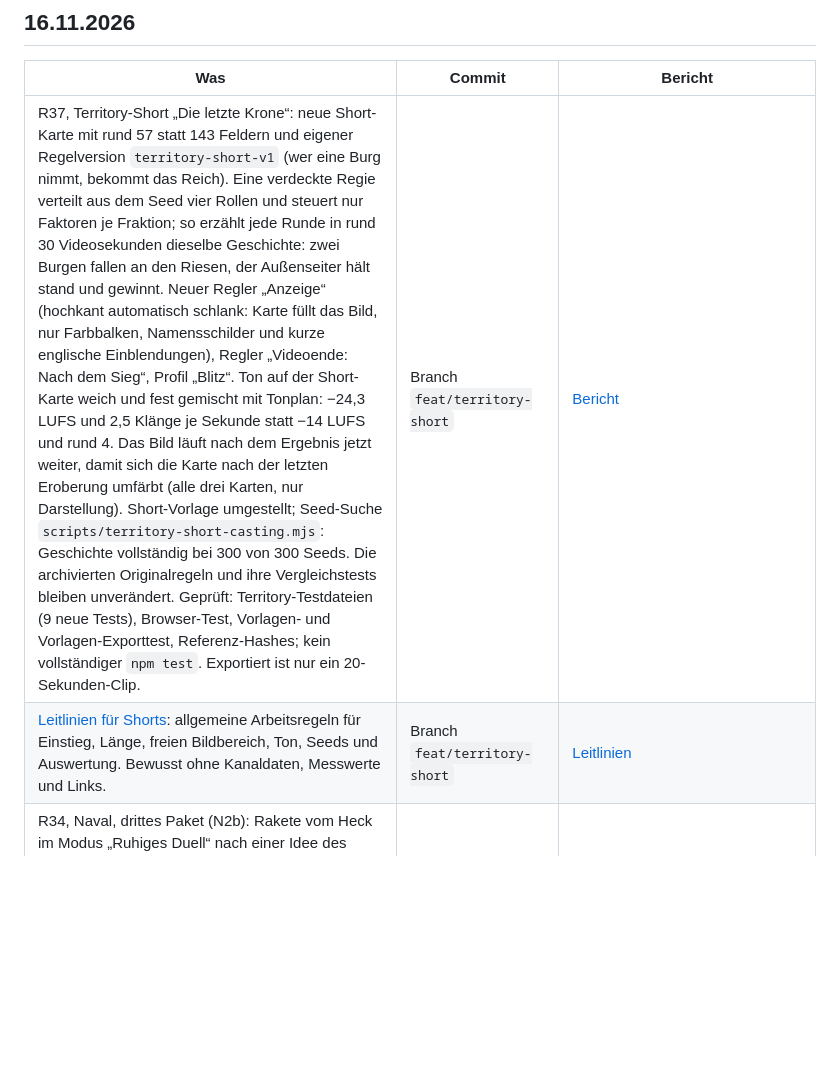
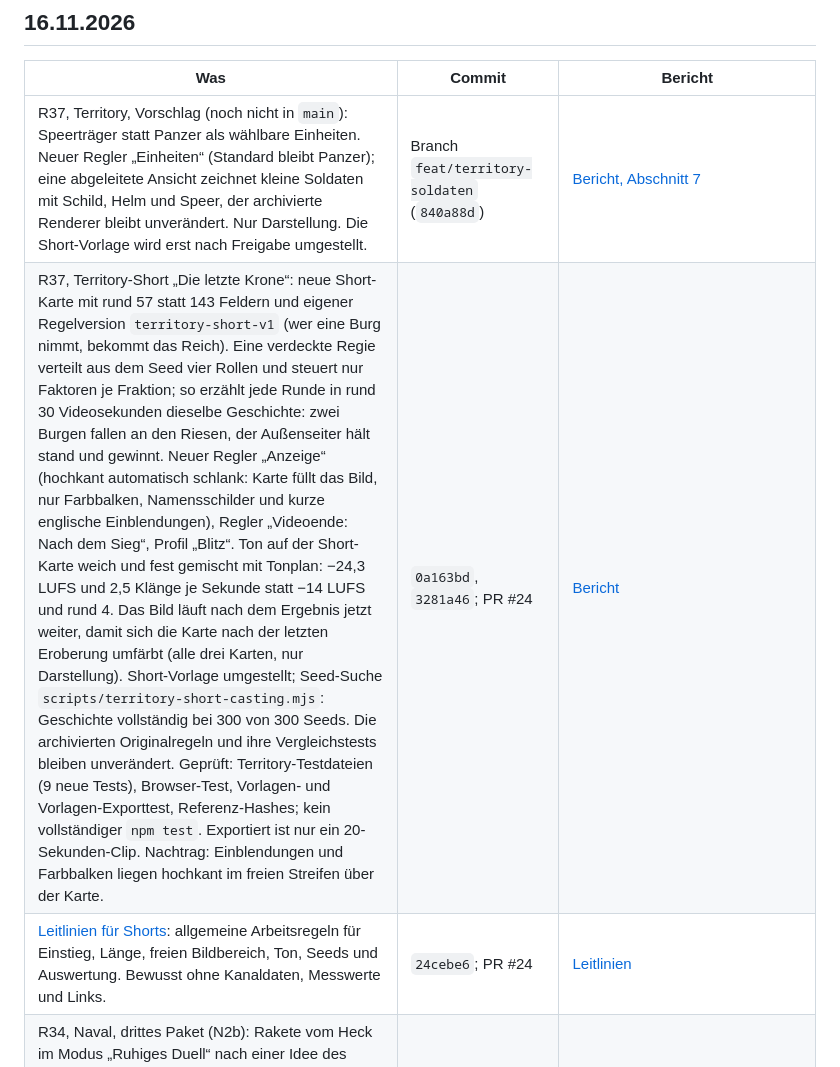
Before and after one commit to emfau88/Endless-Battle-Simulator, a Markdown page: docs/CHANGELOG.md, the part around the change. GitHub-like rendering; blank space fills up the shorter version.

```diff
--- a/docs/CHANGELOG.md
+++ b/docs/CHANGELOG.md
@@ -6,8 +6,9 @@ Erledigte Arbeit, neueste zuerst, mit Commit und Bericht. Offene Punkte stehen i
 
 | Was | Commit | Bericht |
 |---|---|---|
-| R37, Territory-Short „Die letzte Krone“: neue Short-Karte mit rund 57 statt 143 Feldern und eigener Regelversion `territory-short-v1` (wer eine Burg nimmt, bekommt das Reich). Eine verdeckte Regie verteilt aus dem Seed vier Rollen und steuert nur Faktoren je Fraktion; so erzählt jede Runde in rund 30 Videosekunden dieselbe Geschichte: zwei Burgen fallen an den Riesen, der Außenseiter hält stand und gewinnt. Neuer Regler „Anzeige“ (hochkant automatisch schlank: Karte füllt das Bild, nur Farbbalken, Namensschilder und kurze englische Einblendungen), Regler „Videoende: Nach dem Sieg“, Profil „Blitz“. Ton auf der Short-Karte weich und fest gemischt mit Tonplan: −24,3 LUFS und 2,5 Klänge je Sekunde statt −14 LUFS und rund 4. Das Bild läuft nach dem Ergebnis jetzt weiter, damit sich die Karte nach der letzten Eroberung umfärbt (alle drei Karten, nur Darstellung). Short-Vorlage umgestellt; Seed-Suche `scripts/territory-short-casting.mjs`: Geschichte vollständig bei 300 von 300 Seeds. Die archivierten Originalregeln und ihre Vergleichstests bleiben unverändert. Geprüft: Territory-Testdateien (9 neue Tests), Browser-Test, Vorlagen- und Vorlagen-Exporttest, Referenz-Hashes; kein vollständiger `npm test`. Exportiert ist nur ein 20-Sekunden-Clip. | Branch `feat/territory-short` | [Bericht](TERRITORY_SHORT_2026-11-16.md) |
-| [Leitlinien für Shorts](SHORTS_LEITLINIEN.md): allgemeine Arbeitsregeln für Einstieg, Länge, freien Bildbereich, Ton, Seeds und Auswertung. Bewusst ohne Kanaldaten, Messwerte und Links. | Branch `feat/territory-short` | [Leitlinien](SHORTS_LEITLINIEN.md) |
+| R37, Territory, Vorschlag (noch nicht in `main`): Speerträger statt Panzer als wählbare Einheiten. Neuer Regler „Einheiten“ (Standard bleibt Panzer); eine abgeleitete Ansicht zeichnet kleine Soldaten mit Schild, Helm und Speer, der archivierte Renderer bleibt unverändert. Nur Darstellung. Die Short-Vorlage wird erst nach Freigabe umgestellt. | Branch `feat/territory-soldaten` (`840a88d`) | [Bericht, Abschnitt 7](TERRITORY_SHORT_2026-11-16.md#7--vorschlag-speerträger-und-champions) |
+| R37, Territory-Short „Die letzte Krone“: neue Short-Karte mit rund 57 statt 143 Feldern und eigener Regelversion `territory-short-v1` (wer eine Burg nimmt, bekommt das Reich). Eine verdeckte Regie verteilt aus dem Seed vier Rollen und steuert nur Faktoren je Fraktion; so erzählt jede Runde in rund 30 Videosekunden dieselbe Geschichte: zwei Burgen fallen an den Riesen, der Außenseiter hält stand und gewinnt. Neuer Regler „Anzeige“ (hochkant automatisch schlank: Karte füllt das Bild, nur Farbbalken, Namensschilder und kurze englische Einblendungen), Regler „Videoende: Nach dem Sieg“, Profil „Blitz“. Ton auf der Short-Karte weich und fest gemischt mit Tonplan: −24,3 LUFS und 2,5 Klänge je Sekunde statt −14 LUFS und rund 4. Das Bild läuft nach dem Ergebnis jetzt weiter, damit sich die Karte nach der letzten Eroberung umfärbt (alle drei Karten, nur Darstellung). Short-Vorlage umgestellt; Seed-Suche `scripts/territory-short-casting.mjs`: Geschichte vollständig bei 300 von 300 Seeds. Die archivierten Originalregeln und ihre Vergleichstests bleiben unverändert. Geprüft: Territory-Testdateien (9 neue Tests), Browser-Test, Vorlagen- und Vorlagen-Exporttest, Referenz-Hashes; kein vollständiger `npm test`. Exportiert ist nur ein 20-Sekunden-Clip. Nachtrag: Einblendungen und Farbbalken liegen hochkant im freien Streifen über der Karte. | `0a163bd`, `3281a46`; PR #24 | [Bericht](TERRITORY_SHORT_2026-11-16.md) |
+| [Leitlinien für Shorts](SHORTS_LEITLINIEN.md): allgemeine Arbeitsregeln für Einstieg, Länge, freien Bildbereich, Ton, Seeds und Auswertung. Bewusst ohne Kanaldaten, Messwerte und Links. | `24cebe6`; PR #24 | [Leitlinien](SHORTS_LEITLINIEN.md) |
 | R34, Naval, drittes Paket (N2b): Rakete vom Heck im Modus „Ruhiges Duell“ nach einer Idee des Nutzers, von ihm anhand eines Testclips freigegeben. Etwa alle 20 Sekunden je Schiff, sichtbar vorbereitet, zerplatzt über dem Gegner in sieben Splitter (je 0,5 % bei einem Treffer). Runden damit im Median 182 s. | Branch `naval/rakete` | [NAVAL_RUHIGES_DUELL_2026-11-16.md](NAVAL_RUHIGES_DUELL_2026-11-16.md) |
 | R34, Naval, zweites Paket (N2a): Runden im Modus „Ruhiges Duell“. Jeder zählende Treffer nimmt fest 2 %, bei 100 % sinkt das Schiff, der Schütze bekommt einen Punkt, in der Feuerpause wird der Sieger repariert und ein neues Schiff läuft ein. Punktestand und Meldung im Bild, Balken zeigt jeden Treffer. Die Segel folgen jetzt dem Schiffsschaden (zweite Lebensanzeige). Rundenlänge über zehn Seeds: Median 218 s. Referenz-Hashes des Standardmodus unverändert; Zustandsreferenz des Modus bewusst neu. | PR #23 | [NAVAL_RUHIGES_DUELL_2026-11-16.md](NAVAL_RUHIGES_DUELL_2026-11-16.md) |
 | R34, Naval, erstes Paket (N1a): neuer Modus „Ruhiges Duell (in Arbeit)“ (`mode=calm`) neben dem unveränderten Standardmodus. Zwei Kanonen je Schiff, halbe Feuerrate, halbes Flugtempo bei gleichen Bögen, mehr Rückprall, Schiffe 25 % kleiner, Segelschäden in vier Stufen (Löcher auf der Flugbahn, Risse, lose Streifen, schiefe Rah). Segel-Baustein als eigene Datei `src/scenarios/naval/sails.js`. Referenz-Hashes unverändert; eigener Test mit Zustandsreferenz. Vom Nutzer anhand von Standbildern und Testclips freigegeben. | PR #22 | [NAVAL_RUHIGES_DUELL_2026-11-16.md](NAVAL_RUHIGES_DUELL_2026-11-16.md) |
```
Also changed, not shown: docs/ROADMAP.md (+2 -1 lines), docs/TERRITORY_SHORT_2026-11-16.md (+15 -0 lines), docs/reference/territory-speertraeger-vergleich-2026-11-16.jpg (added).
